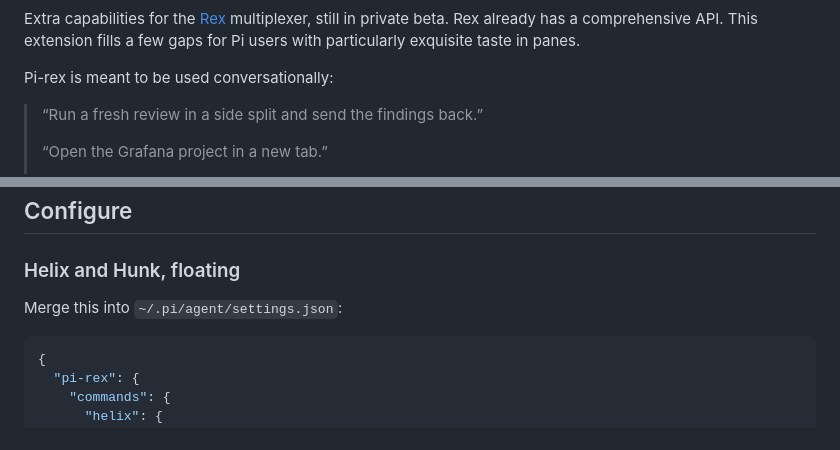
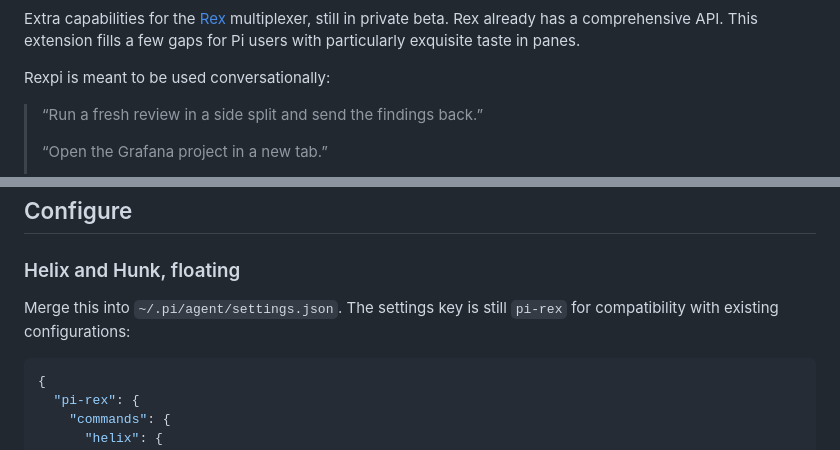
Before and after one commit to javiermolinar/rexpi, a Markdown page: README.md, 2 parts joined by grey strips. GitHub-like rendering.

````diff
--- a/README.md
+++ b/README.md
@@ -12,7 +12,7 @@ Tiny arms, many panes. A Pi extension for Rex to multiplex the world.
 
 Extra capabilities for the [Rex](https://www.superlogical.com/rex) multiplexer, still in private beta. Rex already has a comprehensive API. This extension fills a few gaps for Pi users with particularly exquisite taste in panes.
 
-Pi-rex is meant to be used conversationally:
+Rexpi is meant to be used conversationally:
 
 > “Run a fresh review in a side split and send the findings back.”
 >
@@ -75,7 +81,7 @@ You can also just ask Pi to open or reuse a named workspace, choose a model for
 
 ### Helix and Hunk, floating
 
-Merge this into `~/.pi/agent/settings.json`:
+Merge this into `~/.pi/agent/settings.json`. The settings key is still `pi-rex` for compatibility with existing configurations:
 
 ```json
 {
````
Also changed, not shown: other parts of README.md (+14 -6 lines), assets/agents.png (added), assets/worktrees.png (added), 6 other files.
